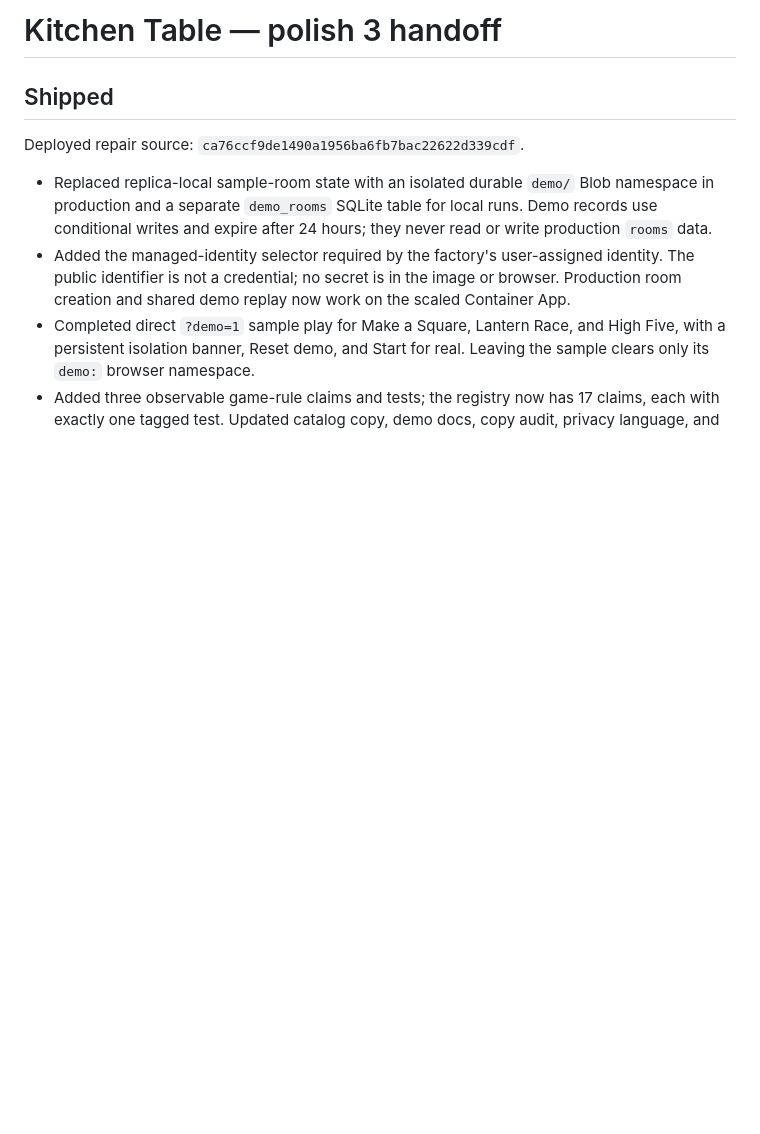
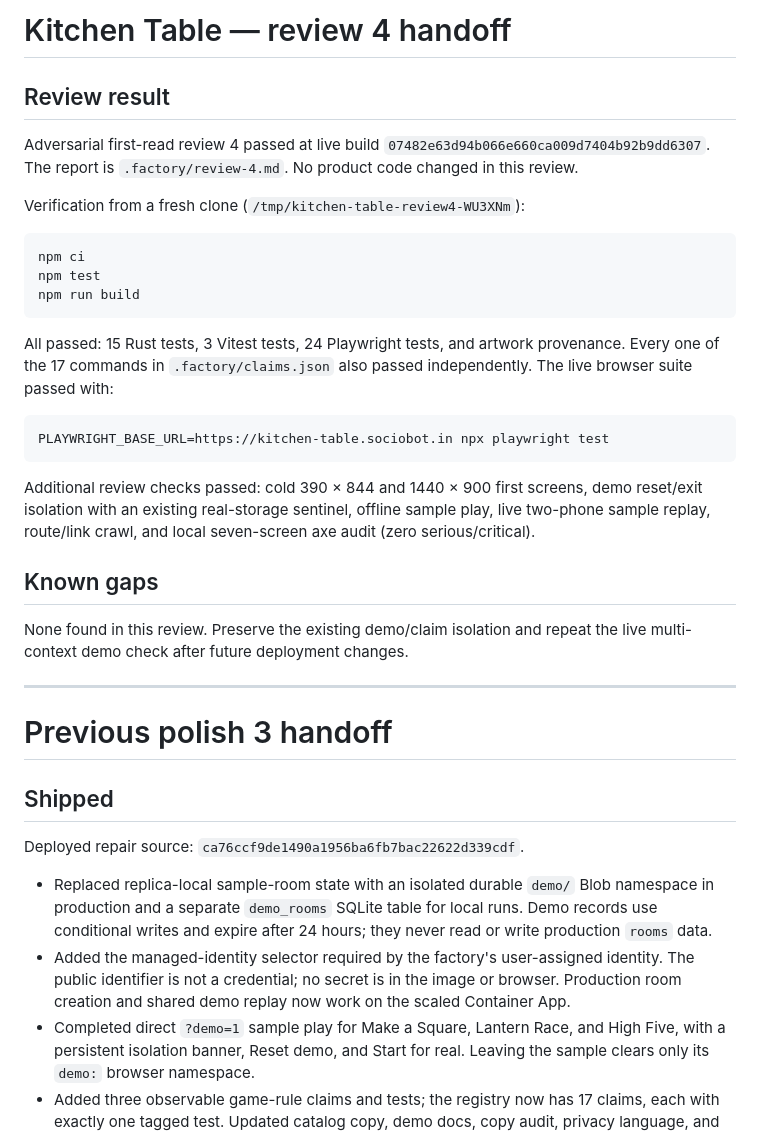
Before and after one commit to B-Divyesh/sf-kitchen-table, a Markdown page: .factory/handoff.md, the part around the change. GitHub-like rendering; blank space fills up the shorter version.

Commit message:
docs: add adversarial review four

```diff
--- a/.factory/handoff.md
+++ b/.factory/handoff.md
@@ -1,4 +1,36 @@
-# Kitchen Table — polish 3 handoff
+# Kitchen Table — review 4 handoff
+
+## Review result
+
+Adversarial first-read review 4 passed at live build
+`07482e63d94b066e660ca009d7404b92b9dd6307`. The report is
+`.factory/review-4.md`. No product code changed in this review.
+
+Verification from a fresh clone (`/tmp/kitchen-table-review4-WU3XNm`):
+
+    npm ci
+    npm test
+    npm run build
+
+All passed: 15 Rust tests, 3 Vitest tests, 24 Playwright tests, and artwork
+provenance. Every one of the 17 commands in `.factory/claims.json` also passed
+independently. The live browser suite passed with:
+
+    PLAYWRIGHT_BASE_URL=https://kitchen-table.sociobot.in npx playwright test
+
+Additional review checks passed: cold 390 × 844 and 1440 × 900 first screens,
+demo reset/exit isolation with an existing real-storage sentinel, offline
+sample play, live two-phone sample replay, route/link crawl, and local
+seven-screen axe audit (zero serious/critical).
+
+## Known gaps
+
+None found in this review. Preserve the existing demo/claim isolation and
+repeat the live multi-context demo check after future deployment changes.
+
+---
+
+# Previous polish 3 handoff
 
 ## Shipped
 
```
Also changed, not shown: .factory/review-4.md (added, +285 -0 lines).
